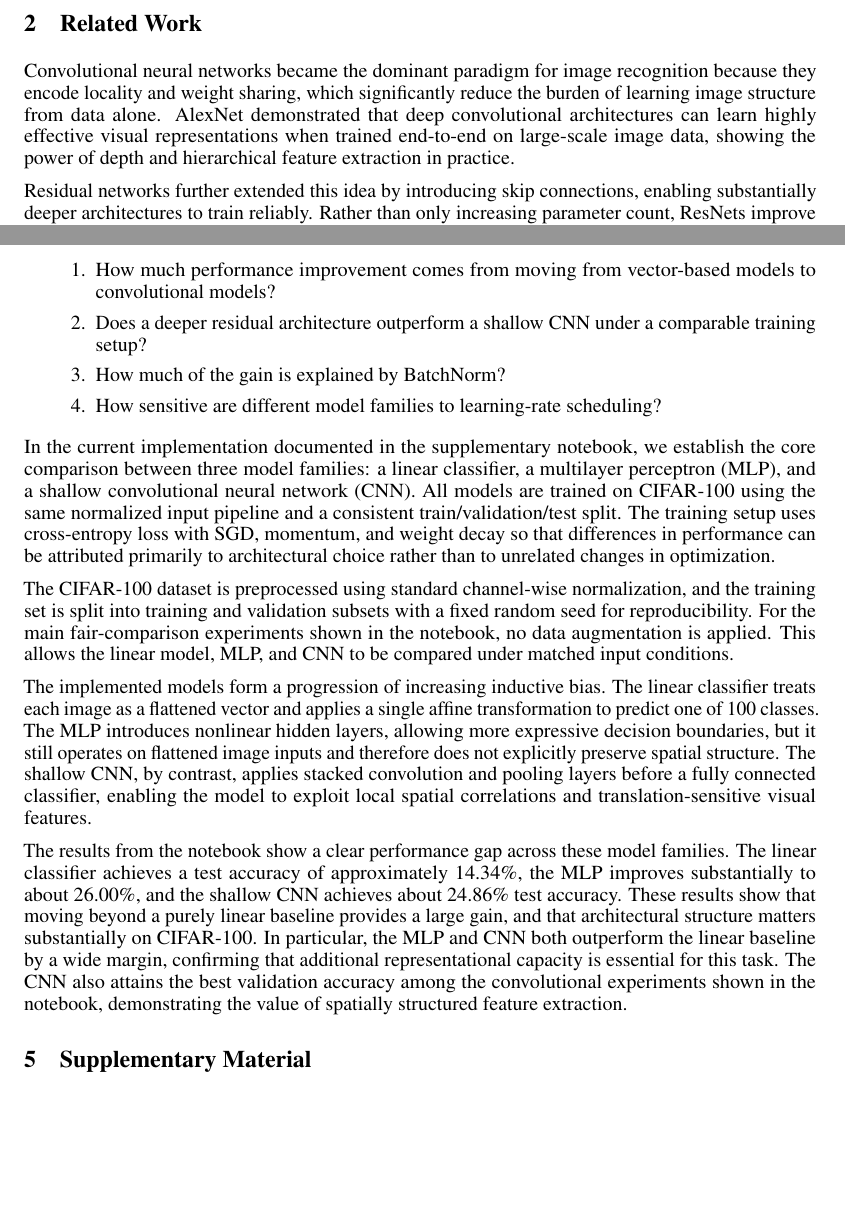
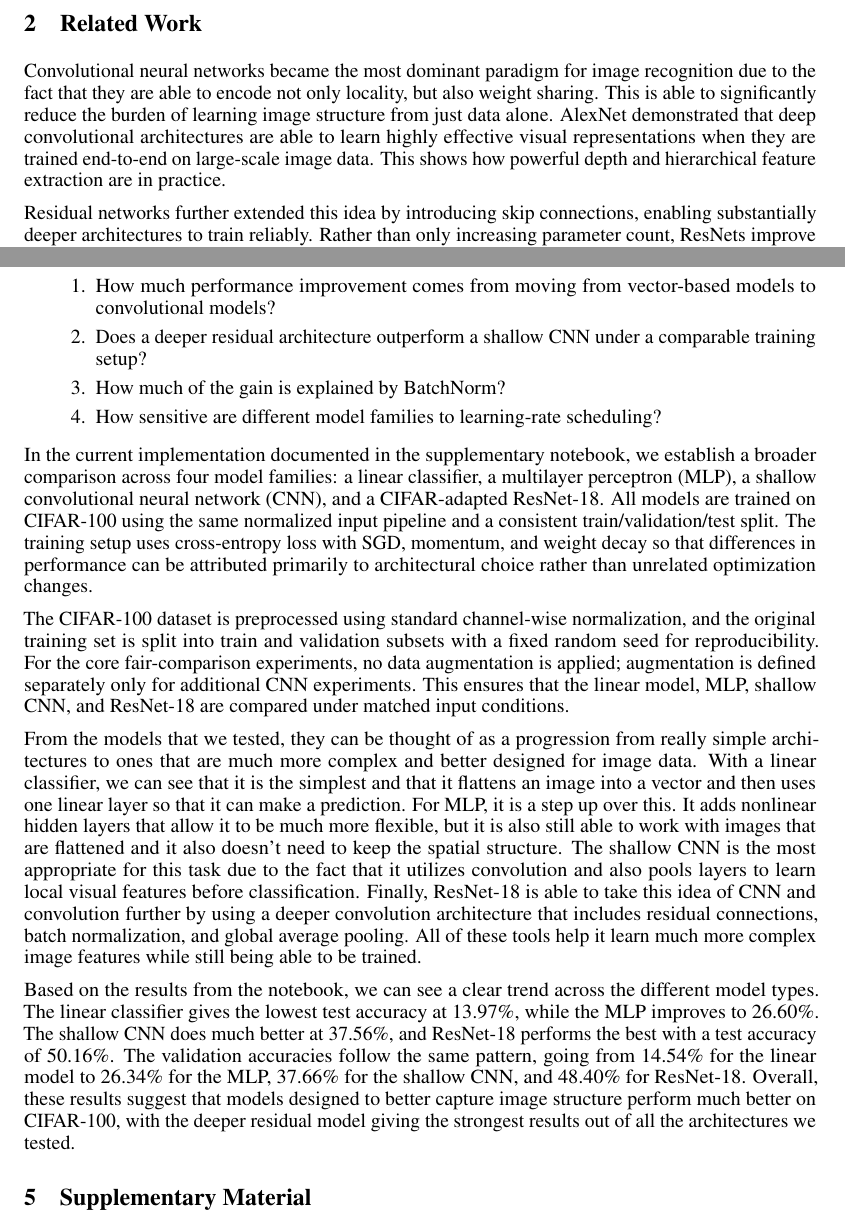
Before and after one commit to bdikbas/FinalProject176, a LaTeX paper (main.tex): two parts of pages 3 and 4 of 5, joined at a grey line, cut so that both start at the same text, the shorter picture padded with empty space. Compiled offline with pdfLaTeX.

Commit message:
pretty much done with report just need video

```diff
--- a/main.tex
+++ b/main.tex
@@ -71,7 +70,7 @@ i\documentclass{article}
 
 \section{Related Work}
 
-Convolutional neural networks became the dominant paradigm for image recognition because they encode locality and weight sharing, which significantly reduce the burden of learning image structure from data alone. AlexNet demonstrated that deep convolutional architectures can learn highly effective visual representations when trained end-to-end on large-scale image data, showing the power of depth and hierarchical feature extraction in practice.
+Convolutional neural networks became the most dominant paradigm for image recognition due to the fact that they are able to encode not only locality, but also weight sharing. This is able to significantly reduce the burden of learning image structure from just data alone. AlexNet demonstrated that deep convolutional architectures are able to learn highly effective visual representations when they are trained end-to-end on large-scale image data. This shows how powerful depth and hierarchical feature extraction are in practice.
 
 Residual networks further extended this idea by introducing skip connections, enabling substantially deeper architectures to train reliably. Rather than only increasing parameter count, ResNets improve optimization and representation learning by making it easier to propagate gradients through many layers. This makes them a strong choice for our deeper model in the architecture ladder.
 
@@ -114,14 +113,13 @@ Our experiments are designed to answer the following questions:
     \item How sensitive are different model families to learning-rate scheduling?
 \end{enumerate}
 
-In the current implementation documented in the supplementary notebook, we establish the core comparison between three model families: a linear classifier, a multilayer perceptron (MLP), and a shallow convolutional neural network (CNN). All models are trained on CIFAR-100 using the same normalized input pipeline and a consistent train/validation/test split. The training setup uses cross-entropy loss with SGD, momentum, and weight decay so that differences in performance can be attributed primarily to architectural choice rather than to unrelated changes in optimization.
+In the current implementation documented in the supplementary notebook, we establish a broader comparison across four model families: a linear classifier, a multilayer perceptron (MLP), a shallow convolutional neural network (CNN), and a CIFAR-adapted ResNet-18. All models are trained on CIFAR-100 using the same normalized input pipeline and a consistent train/validation/test split. The training setup uses cross-entropy loss with SGD, momentum, and weight decay so that differences in performance can be attributed primarily to architectural choice rather than unrelated optimization changes.
 
-The CIFAR-100 dataset is preprocessed using standard channel-wise normalization, and the training set is split into training and validation subsets with a fixed random seed for reproducibility. For the main fair-comparison experiments shown in the notebook, no data augmentation is applied. This allows the linear model, MLP, and CNN to be compared under matched input conditions.
+The CIFAR-100 dataset is preprocessed using standard channel-wise normalization, and the original training set is split into train and validation subsets with a fixed random seed for reproducibility. For the core fair-comparison experiments, no data augmentation is applied; augmentation is defined separately only for additional CNN experiments. This ensures that the linear model, MLP, shallow CNN, and ResNet-18 are compared under matched input conditions.
 
-The implemented models form a progression of increasing inductive bias. The linear classifier treats each image as a flattened vector and applies a single affine transformation to predict one of 100 classes. The MLP introduces nonlinear hidden layers, allowing more expressive decision boundaries, but it still operates on flattened image inputs and therefore does not explicitly preserve spatial structure. The shallow CNN, by contrast, applies stacked convolution and pooling layers before a fully connected classifier, enabling the model to exploit local spatial correlations and translation-sensitive visual features.
+From the models that we tested, they can be thought of as a progression from really simple architectures to ones that are much more complex and better designed for image data. With a linear classifier, we can see that it is the simplest and that it flattens an image into a vector and then uses one linear layer so that it can make a prediction. For MLP, it is a step up over this. It adds nonlinear hidden layers that allow it to be much more flexible, but it is also still able to work with images that are flattened and it also doesn’t need to keep the spatial structure. The shallow CNN is the most appropriate for this task due to the fact that it utilizes convolution and also pools layers to learn local visual features before classification. Finally, ResNet-18 is able to take this idea of CNN and convolution further by using a deeper convolution architecture that includes residual connections, batch normalization, and global average pooling. All of these tools help it learn much more complex image features while still being able to be trained.
 
-The results from the notebook show a clear performance gap across these model families. The linear classifier achieves a test accuracy of approximately 14.34\%, the MLP improves substantially to about 26.00\%, and the shallow CNN achieves about 24.86\% test accuracy. These results show that moving beyond a purely linear baseline provides a large gain, and that architectural structure matters substantially on CIFAR-100. In particular, the MLP and CNN both outperform the linear baseline by a wide margin, confirming that additional representational capacity is essential for this task. The CNN also attains the best validation accuracy among the convolutional experiments shown in the notebook, demonstrating the value of spatially structured feature extraction.
-
+Based on the results from the notebook, we can see a clear trend across the different model types. The linear classifier gives the lowest test accuracy at 13.97\%, while the MLP improves to 26.60\%. The shallow CNN does much better at 37.56\%, and ResNet-18 performs the best with a test accuracy of 50.16\%. The validation accuracies follow the same pattern, going from 14.54\% for the linear model to 26.34\% for the MLP, 37.66\% for the shallow CNN, and 48.40\% for ResNet-18. Overall, these results suggest that models designed to better capture image structure perform much better on CIFAR-100, with the deeper residual model giving the strongest results out of all the architectures we tested.
 
 \section{Supplementary Material}
 
```
Also changed, not shown: main.tex (1 more changed lines).
